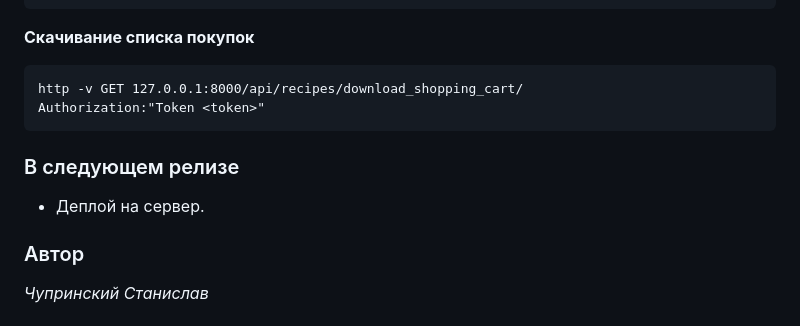
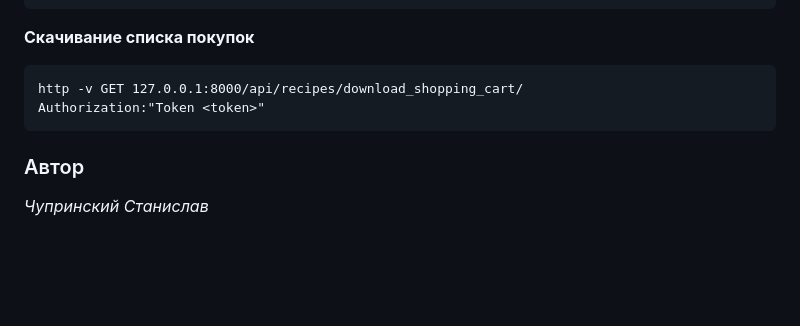
Before and after one commit to stas-chuprinskiy/foodgram-project-react, a Markdown page: README.md, the part around the change. Rendered like a GitHub page; blank space fills up the shorter version.

Commit message:
Delete next release section in README.md

````diff
--- a/README.md
+++ b/README.md
@@ -220,10 +220,6 @@ http -v GET 127.0.0.1:8000/api/recipes/download_shopping_cart/
 Authorization:"Token <token>"
 ```
 
-### В следующем релизе
-
-* Деплой на сервер.
-
 ### Автор
 
 *Чупринский Станислав*
````
